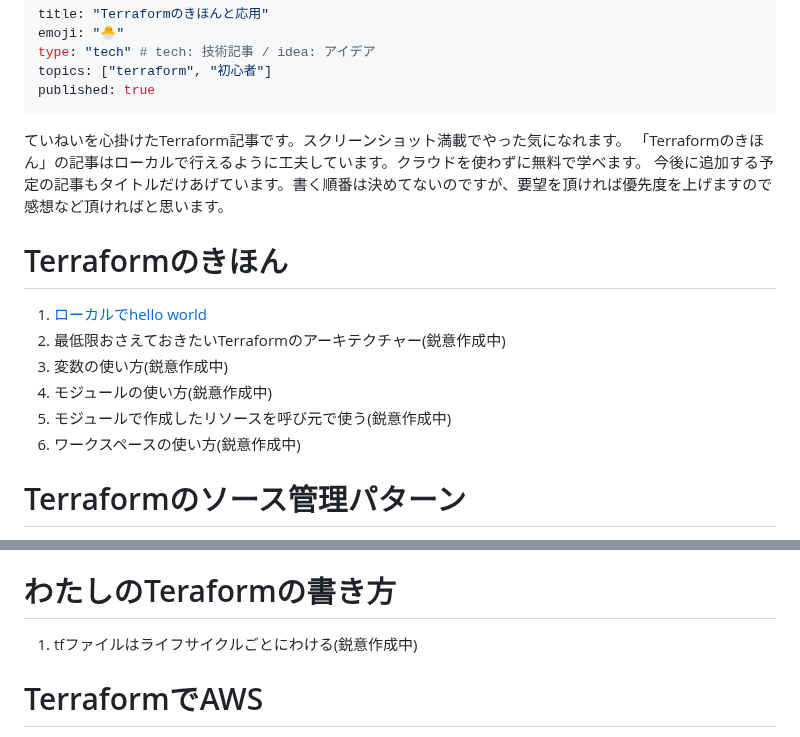
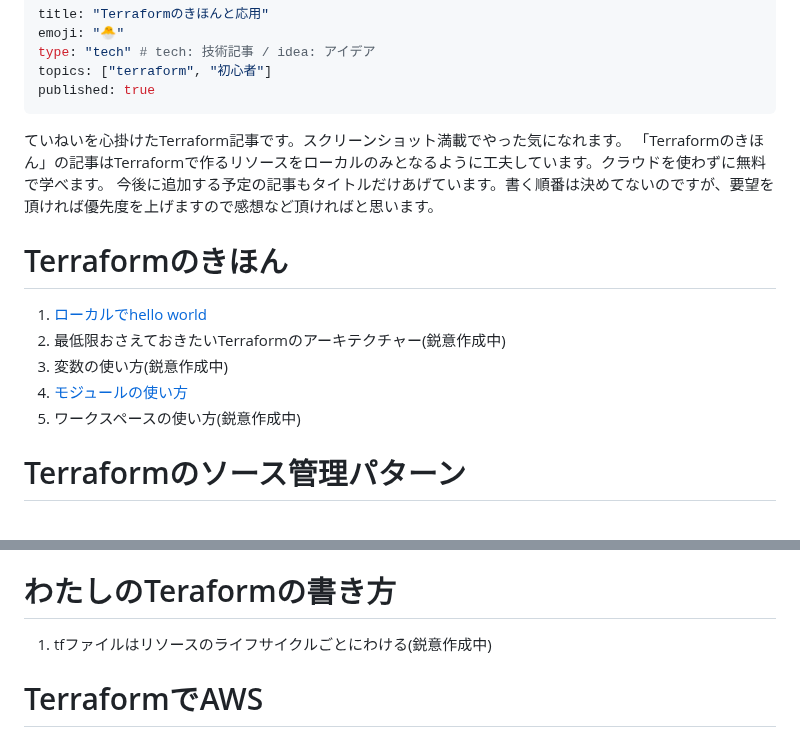
Before and after one commit to sway11466/zenn, a Markdown page: articles/terraform_index_list.md, 2 parts joined by grey strips. Rendered like a GitHub page.

```diff
--- a/articles/terraform_index_list.md
+++ b/articles/terraform_index_list.md
@@ -6,15 +6,14 @@ topics: ["terraform", "初心者"]
 published: true
 ---
 ていねいを心掛けたTerraform記事です。スクリーンショット満載でやった気になれます。
-「Terraformのきほん」の記事はローカルで行えるように工夫しています。クラウドを使わずに無料で学べます。
+「Terraformのきほん」の記事はTerraformで作るリソースをローカルのみとなるように工夫しています。クラウドを使わずに無料で学べます。
 今後に追加する予定の記事もタイトルだけあげています。書く順番は決めてないのですが、要望を頂ければ優先度を上げますので感想など頂ければと思います。
 
 # Terraformのきほん
 1. [ローカルでhello world](https://zenn.dev/sway/articles/terraform_biginner_helloworld)
 1. 最低限おさえておきたいTerraformのアーキテクチャー(鋭意作成中)
 1. 変数の使い方(鋭意作成中)
-1. モジュールの使い方(鋭意作成中)
-1. モジュールで作成したリソースを呼び元で使う(鋭意作成中)
+1. [モジュールの使い方](https://zenn.dev/sway/articles/terraform_biginner_modules)
 1. ワークスペースの使い方(鋭意作成中)
 
 # Terraformのソース管理パターン
@@ -26,7 +25,7 @@ published: true
 1. tfstateはS3などの共有ストレージに保存する(鋭意作成中)
 
 # わたしのTeraformの書き方
-1. tfファイルはライフサイクルごとにわける(鋭意作成中)
+1. tfファイルはリソースのライフサイクルごとにわける(鋭意作成中)
 
 # TerraformでAWS
 1. TerraformでVPCなら無料で練習できる！(鋭意作成中)
```
Also changed, not shown: articles/terraform_biginner_helloworld.md (+1 -1 lines), articles/terraform_biginner_modules.md (+55 -11 lines), images/terraform_biginner_modules/terraform_biginner_modules_structure_01.jpg, 2 other files.
